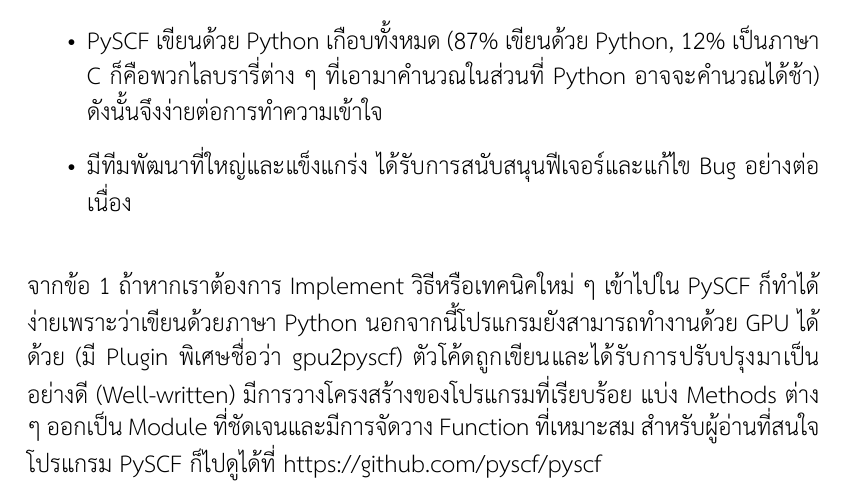
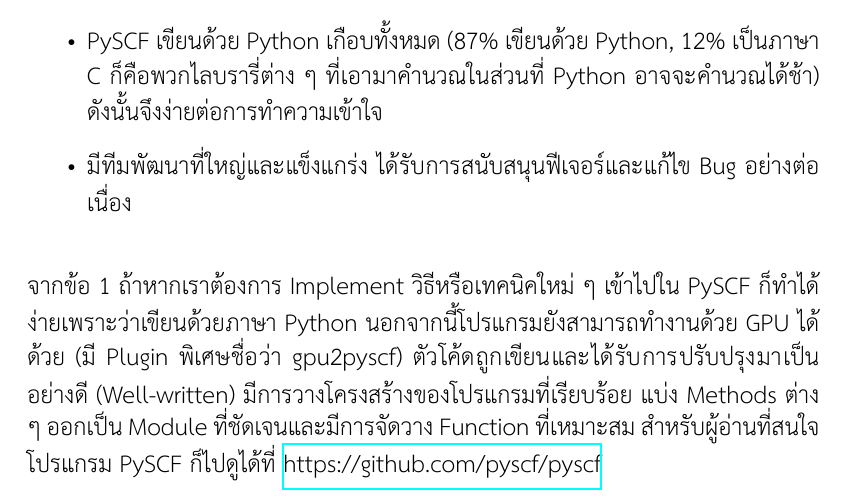
Before and after one commit to rangsimanketkaew/algo-sim-mol-book, a LaTeX book (book.tex, which reads chapter/04.tex): part of page 30 of 48, cut so that both start at the same text. Compiled offline with XeLaTeX.

Commit message:
ีupdate

```diff
--- a/chapter/04.tex
+++ b/chapter/04.tex
@@ -49,7 +49,7 @@
 \noindent จากข้อ 1 ถ้าหากเราต้องการ Implement วิธีหรือเทคนิคใหม่ ๆ เข้าไปใน PySCF ก็ทำได้ง่ายเพราะว่าเขียนด้วยภาษา Python
 นอกจากนี้โปรแกรมยังสามารถทำงานด้วย GPU ได้ด้วย (มี Plugin พิเศษชื่อว่า gpu2pyscf) ตัวโค้ดถูกเขียนและได้รับการปรับปรุงมาเป็นอย่างดี
 (Well-written) มีการวางโครงสร้างของโปรแกรมที่เรียบร้อย แบ่ง Methods ต่าง ๆ ออกเป็น Module ที่ชัดเจนและมีการจัดวาง Function
-ที่เหมาะสม สำหรับผู้อ่านที่สนใจโปรแกรม PySCF ก็ไปดูได้ที่ https://github.com/pyscf/pyscf
+ที่เหมาะสม สำหรับผู้อ่านที่สนใจโปรแกรม PySCF ก็ไปดูได้ที่ \url{https://github.com/pyscf/pyscf}
 
 เมื่อเราเลือกโปรแกรมได้แล้ว ขั้นตอนต่อมาก็คือพยายามทำความเข้าใจทฤษฎีของหัวข้องานวิจัยที่เราต้องการศึกษา พยายามหาว่าเราสามารถพัฒนา%
 วิธีนั้น ๆ ได้อย่างไรเพื่อที่จะปรับปรุงให้มีความถูกต้องในการคำนวณมากขึ้นหรือหากรณีที่ทฤษฎีนั้นยังไม่ครอบคลุม ขั้นตอนต่อไปคือหาวิธีการแก้ไข%
```
